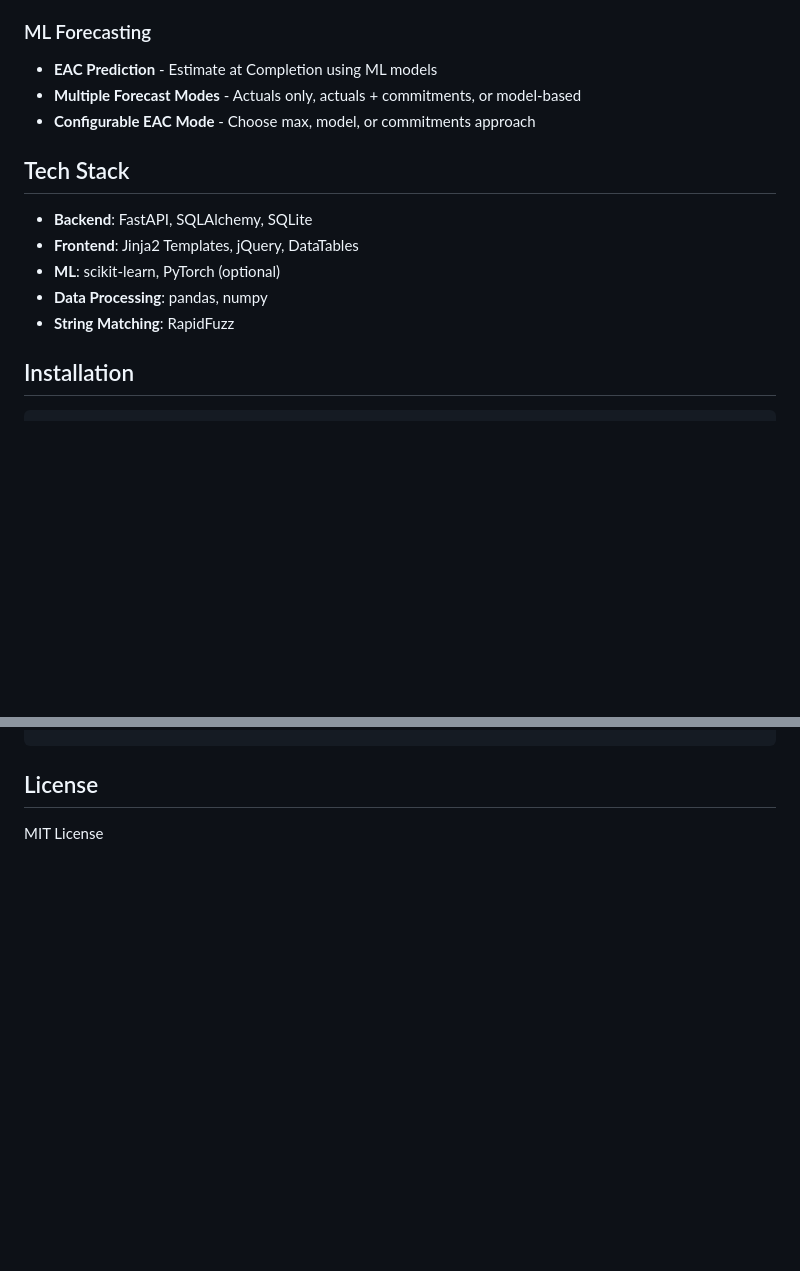
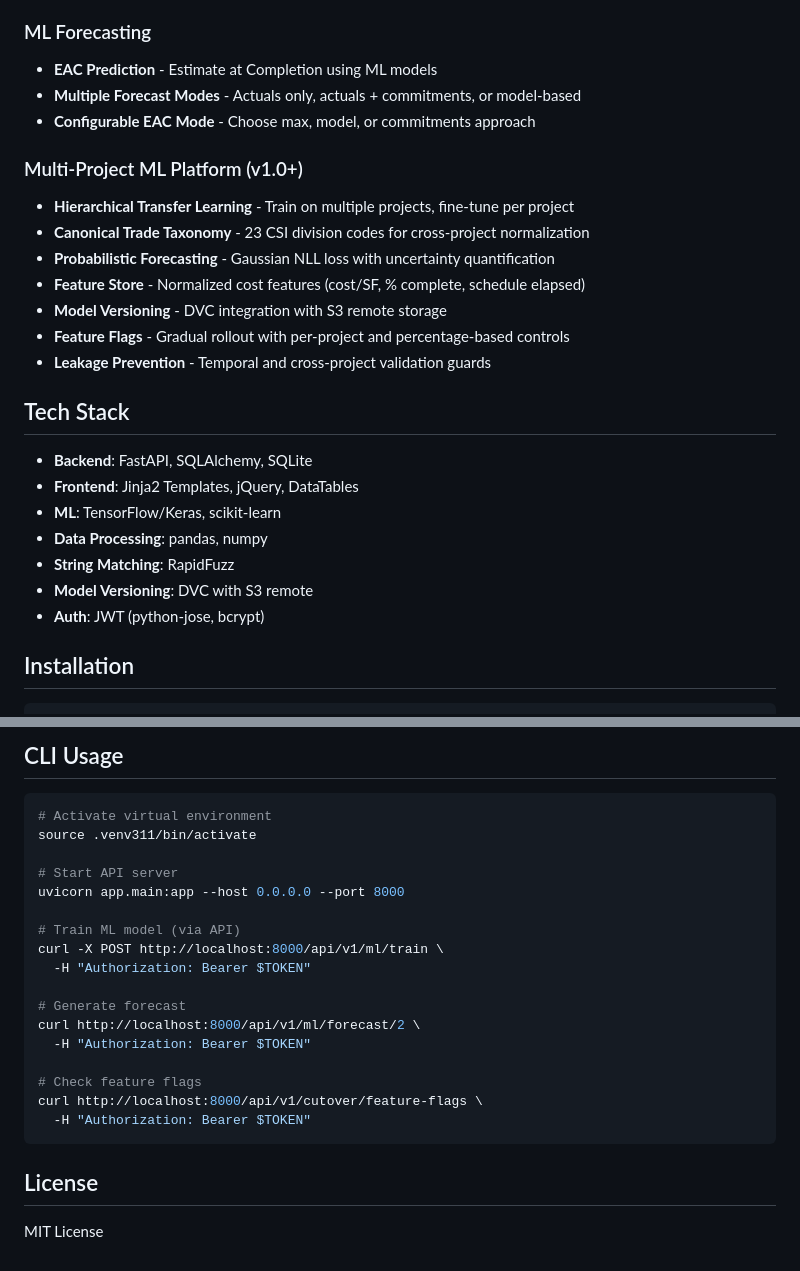
Before and after one commit to leogalvao/gmp-recon-app, a Markdown page: README.md, 2 parts joined by grey strips. Drawn GitHub-style; blank space fills up the shorter version.

````diff
--- a/README.md
+++ b/README.md
@@ -30,13 +30,24 @@ A FastAPI web application for construction project cost reconciliation, mapping
 - **Multiple Forecast Modes** - Actuals only, actuals + commitments, or model-based
 - **Configurable EAC Mode** - Choose max, model, or commitments approach
 
+### Multi-Project ML Platform (v1.0+)
+- **Hierarchical Transfer Learning** - Train on multiple projects, fine-tune per project
+- **Canonical Trade Taxonomy** - 23 CSI division codes for cross-project normalization
+- **Probabilistic Forecasting** - Gaussian NLL loss with uncertainty quantification
+- **Feature Store** - Normalized cost features (cost/SF, % complete, schedule elapsed)
+- **Model Versioning** - DVC integration with S3 remote storage
+- **Feature Flags** - Gradual rollout with per-project and percentage-based controls
+- **Leakage Prevention** - Temporal and cross-project validation guards
+
 ## Tech Stack
 
 - **Backend**: FastAPI, SQLAlchemy, SQLite
 - **Frontend**: Jinja2 Templates, jQuery, DataTables
-- **ML**: scikit-learn, PyTorch (optional)
+- **ML**: TensorFlow/Keras, scikit-learn
 - **Data Processing**: pandas, numpy
 - **String Matching**: RapidFuzz
+- **Model Versioning**: DVC with S3 remote
+- **Auth**: JWT (python-jose, bcrypt)
 
 ## Installation
 
@@ -144,3 +241,25 @@ pytest tests/ -v
+## CLI Usage
+
+```bash
+# Activate virtual environment
+source .venv311/bin/activate
+
+# Start API server
+uvicorn app.main:app --host 0.0.0.0 --port 8000
+
+# Train ML model (via API)
+curl -X POST http://localhost:8000/api/v1/ml/train \
+  -H "Authorization: Bearer $TOKEN"
+
+# Generate forecast
+curl http://localhost:8000/api/v1/ml/forecast/2 \
+  -H "Authorization: Bearer $TOKEN"
+
+# Check feature flags
+curl http://localhost:8000/api/v1/cutover/feature-flags \
+  -H "Authorization: Bearer $TOKEN"
+```
+
 ## License
 
 MIT License
````
Also changed, not shown: other parts of README.md (+88 -2 lines).
